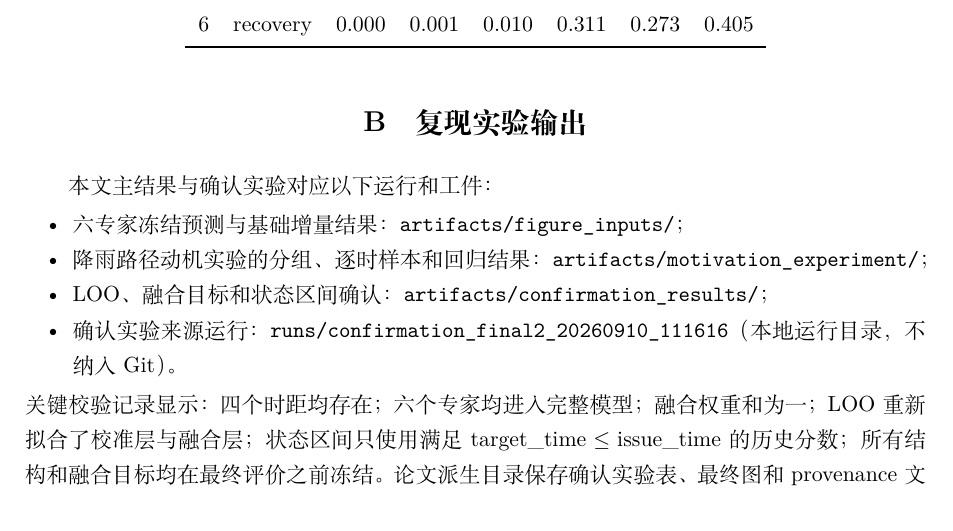
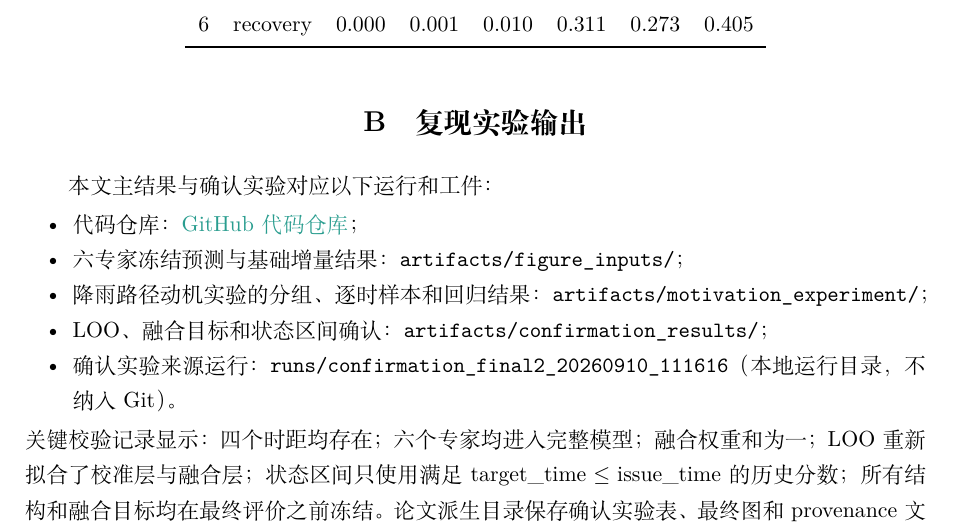
Before and after one commit to HY-1024/Adaptive-Multi-Expert-Bike-Sharing-Demand-Forecasting-under-Weather-Shocks-and-Recovery-Dynamics, a LaTeX document (paper/main.tex): part of page 23 of 24, cut so that both start at the same text. Compiled offline with XeLaTeX.

Commit message:
add github link into paper

```diff
--- a/paper/main.tex
+++ b/paper/main.tex
@@ -662,6 +662,7 @@ $h$ & 状态 & E1 & E2 & E3 & E4 & E5 & E6\\
 
 本文主结果与确认实验对应以下运行和工件：
 \begin{itemize}
+  \item 代码仓库：\href{https://github.com/HY-1024/Adaptive-Multi-Expert-Bike-Sharing-Demand-Forecasting-under-Weather-Shocks-and-Recovery-Dynamics.git}{GitHub 代码仓库}；
   \item 六专家冻结预测与基础增量结果：\path{artifacts/figure_inputs/}；
   \item 降雨路径动机实验的分组、逐时样本和回归结果：\path{artifacts/motivation_experiment/}；
   \item LOO、融合目标和状态区间确认：\path{artifacts/confirmation_results/}；
```
Also changed, not shown: 1 other file.
